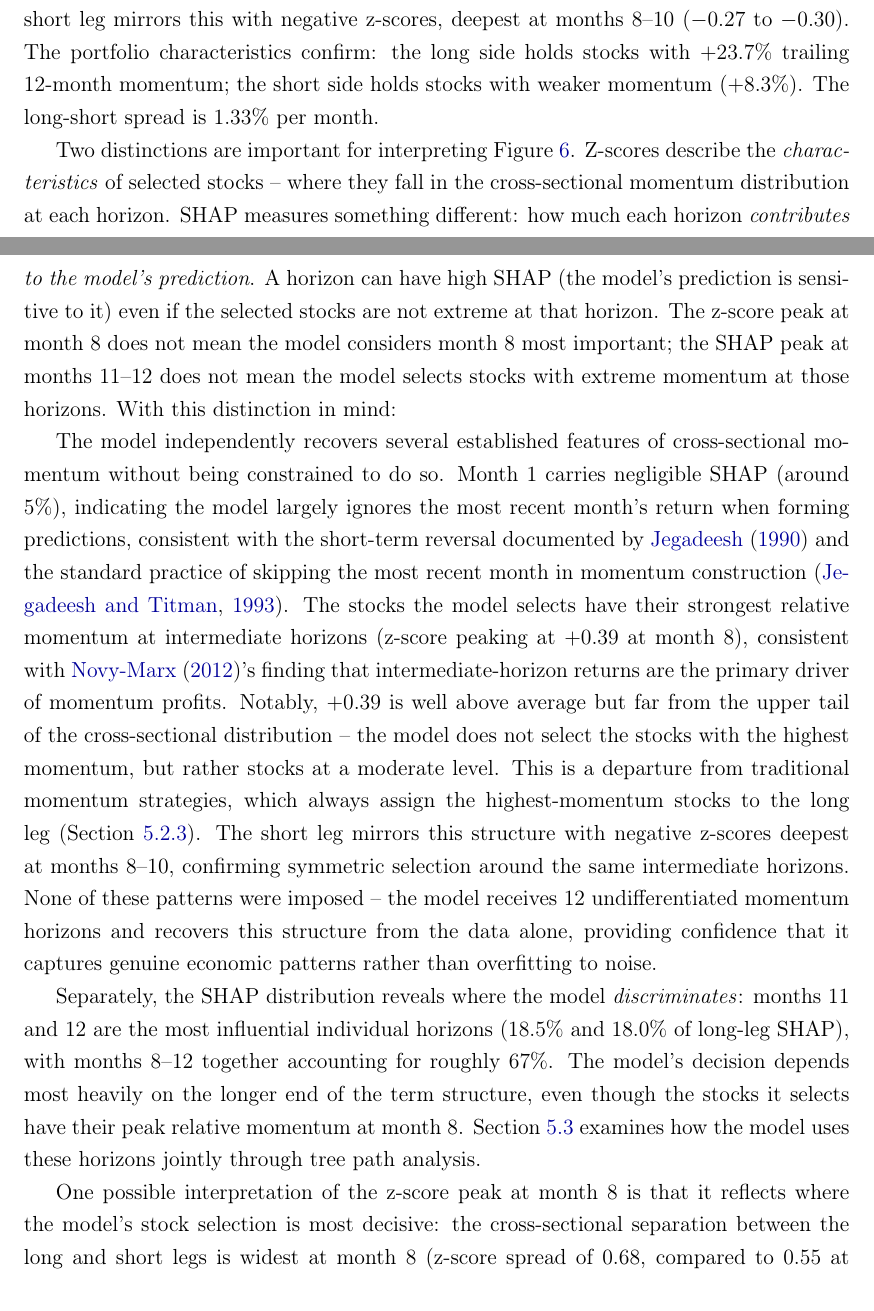
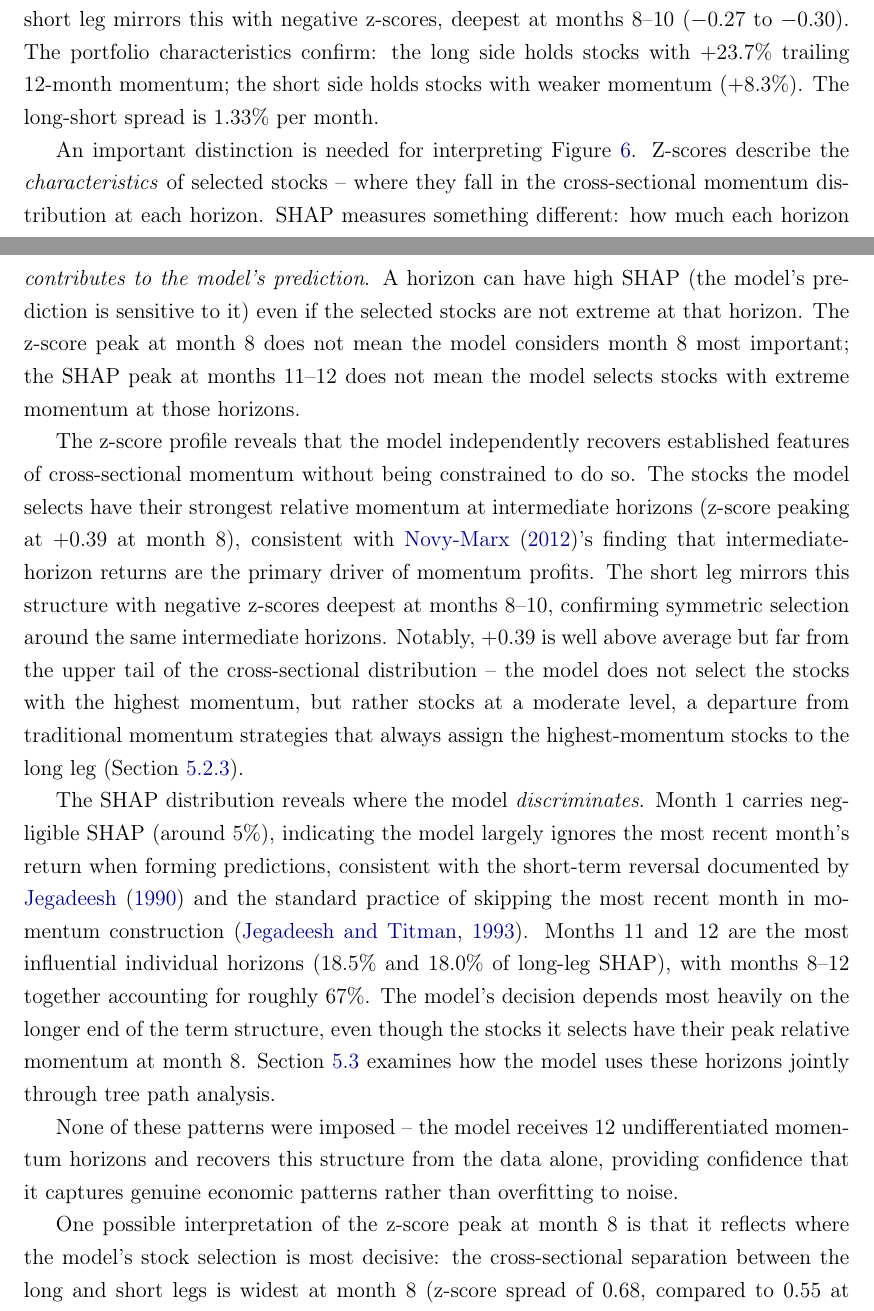
Before and after one commit to giladgang/momentum_regime, a LaTeX paper (main.tex, which reads latex/main_results.tex): two parts of pages 41 and 42 of 76, joined at a grey line, cut so that both start at the same text. Compiled offline with pdfLaTeX.

Commit message:
Restructure calm section: separate z-score and SHAP paragraphs cleanly
Fix 'two distinctions' (only one), remove dangling colon, split into
z-score paragraph (stock characteristics) and SHAP paragraph (model
decisions), move month-1 SHAP to SHAP paragraph, end with meta-point.

Co-Authored-By: Claude Opus 4.6 (1M context) <noreply@anthropic.com>

```diff
--- a/latex/main_results.tex
+++ b/latex/main_results.tex
@@ -56,11 +56,13 @@ Figure~\ref{fig:term_structure} decomposes the aggregate SHAP importance into in
 
 The z-score curve for the calm long leg is humped: near zero at month~1, peaking at $+0.39$ at month~8, declining to $+0.17$ at month~12. SHAP peaks later, at month~11. The short leg mirrors this with negative z-scores, deepest at months 8--10 ($-0.27$ to $-0.30$). The portfolio characteristics confirm: the long side holds stocks with $+23.7\%$ trailing 12-month momentum; the short side holds stocks with weaker momentum ($+8.3\%$). The long-short spread is 1.33\% per month.
 
-Two distinctions are important for interpreting Figure~\ref{fig:term_structure}. Z-scores describe the \emph{characteristics} of selected stocks -- where they fall in the cross-sectional momentum distribution at each horizon. SHAP measures something different: how much each horizon \emph{contributes to the model's prediction}. A horizon can have high SHAP (the model's prediction is sensitive to it) even if the selected stocks are not extreme at that horizon. The z-score peak at month~8 does not mean the model considers month~8 most important; the SHAP peak at months 11--12 does not mean the model selects stocks with extreme momentum at those horizons. With this distinction in mind:
+An important distinction is needed for interpreting Figure~\ref{fig:term_structure}. Z-scores describe the \emph{characteristics} of selected stocks -- where they fall in the cross-sectional momentum distribution at each horizon. SHAP measures something different: how much each horizon \emph{contributes to the model's prediction}. A horizon can have high SHAP (the model's prediction is sensitive to it) even if the selected stocks are not extreme at that horizon. The z-score peak at month~8 does not mean the model considers month~8 most important; the SHAP peak at months 11--12 does not mean the model selects stocks with extreme momentum at those horizons.
 
-The model independently recovers several established features of cross-sectional momentum without being constrained to do so. Month~1 carries negligible SHAP (around 5\%), indicating the model largely ignores the most recent month's return when forming predictions, consistent with the short-term reversal documented by \citet{Jegadeesh1990} and the standard practice of skipping the most recent month in momentum construction \citep{JegadeeshTitman1993}. The stocks the model selects have their strongest relative momentum at intermediate horizons (z-score peaking at $+0.39$ at month~8), consistent with \citet{NovyMarx2012}'s finding that intermediate-horizon returns are the primary driver of momentum profits. Notably, $+0.39$ is well above average but far from the upper tail of the cross-sectional distribution -- the model does not select the stocks with the highest momentum, but rather stocks at a moderate level. This is a departure from traditional momentum strategies, which always assign the highest-momentum stocks to the long leg (Section~\ref{sec:novelty}). The short leg mirrors this structure with negative z-scores deepest at months 8--10, confirming symmetric selection around the same intermediate horizons. None of these patterns were imposed -- the model receives 12 undifferentiated momentum horizons and recovers this structure from the data alone, providing confidence that it captures genuine economic patterns rather than overfitting to noise.
+The z-score profile reveals that the model independently recovers established features of cross-sectional momentum without being constrained to do so. The stocks the model selects have their strongest relative momentum at intermediate horizons (z-score peaking at $+0.39$ at month~8), consistent with \citet{NovyMarx2012}'s finding that intermediate-horizon returns are the primary driver of momentum profits. The short leg mirrors this structure with negative z-scores deepest at months 8--10, confirming symmetric selection around the same intermediate horizons. Notably, $+0.39$ is well above average but far from the upper tail of the cross-sectional distribution -- the model does not select the stocks with the highest momentum, but rather stocks at a moderate level, a departure from traditional momentum strategies that always assign the highest-momentum stocks to the long leg (Section~\ref{sec:novelty}).
 
-Separately, the SHAP distribution reveals where the model \emph{discriminates}: months 11 and 12 are the most influential individual horizons (18.5\% and 18.0\% of long-leg SHAP), with months 8--12 together accounting for roughly 67\%. The model's decision depends most heavily on the longer end of the term structure, even though the stocks it selects have their peak relative momentum at month~8. Section~\ref{sec:nonlinearity} examines how the model uses these horizons jointly through tree path analysis.
+The SHAP distribution reveals where the model \emph{discriminates}. Month~1 carries negligible SHAP (around 5\%), indicating the model largely ignores the most recent month's return when forming predictions, consistent with the short-term reversal documented by \citet{Jegadeesh1990} and the standard practice of skipping the most recent month in momentum construction \citep{JegadeeshTitman1993}. Months 11 and 12 are the most influential individual horizons (18.5\% and 18.0\% of long-leg SHAP), with months 8--12 together accounting for roughly 67\%. The model's decision depends most heavily on the longer end of the term structure, even though the stocks it selects have their peak relative momentum at month~8. Section~\ref{sec:nonlinearity} examines how the model uses these horizons jointly through tree path analysis.
+
+None of these patterns were imposed -- the model receives 12 undifferentiated momentum horizons and recovers this structure from the data alone, providing confidence that it captures genuine economic patterns rather than overfitting to noise.
 
 One possible interpretation of the z-score peak at month~8 is that it reflects where the model's stock selection is most decisive: the cross-sectional separation between the long and short legs is widest at month~8 (z-score spread of 0.68, compared to 0.55 at month~11 and near zero at month~1), suggesting that the stocks the model is most confident about are most clearly differentiated by their intermediate-horizon momentum. However, this remains an assumption -- the z-score profile is a consequence of the model's multi-dimensional selection. A detailed analysis of the z-score behaviour across both regimes -- why it peaks at month~8 in calm, why it flattens uniformly in panic, and what these shapes reveal about the underlying return dynamics of selected stocks -- would require further investigation beyond the scope of this thesis.
 
```
